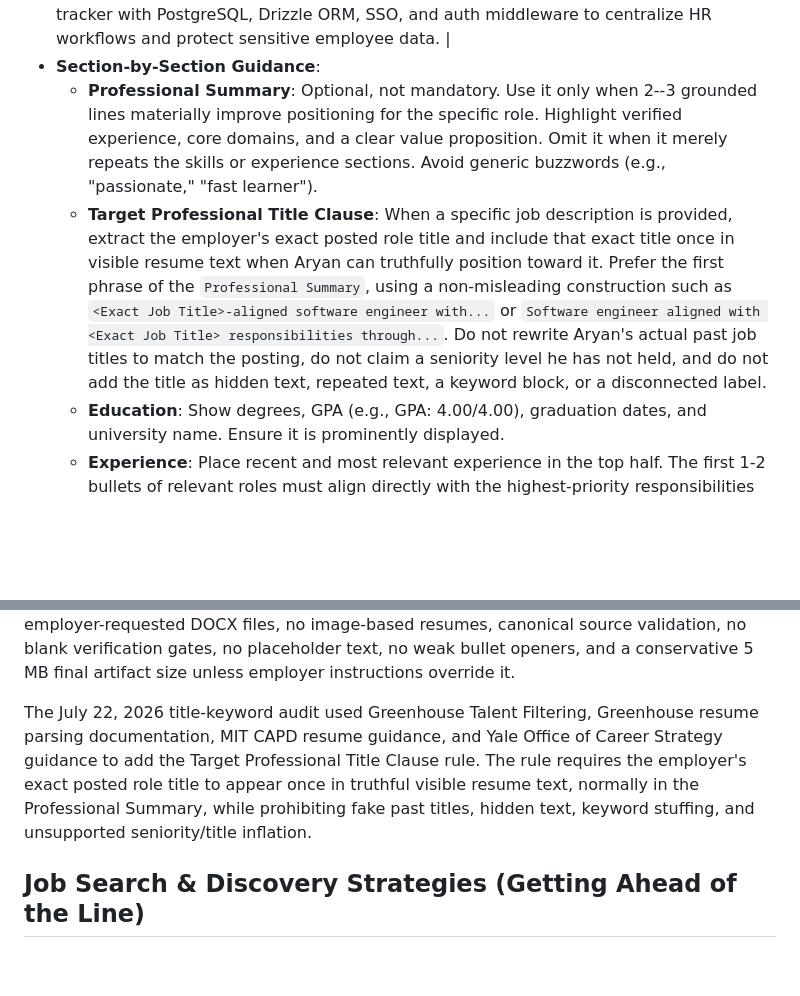
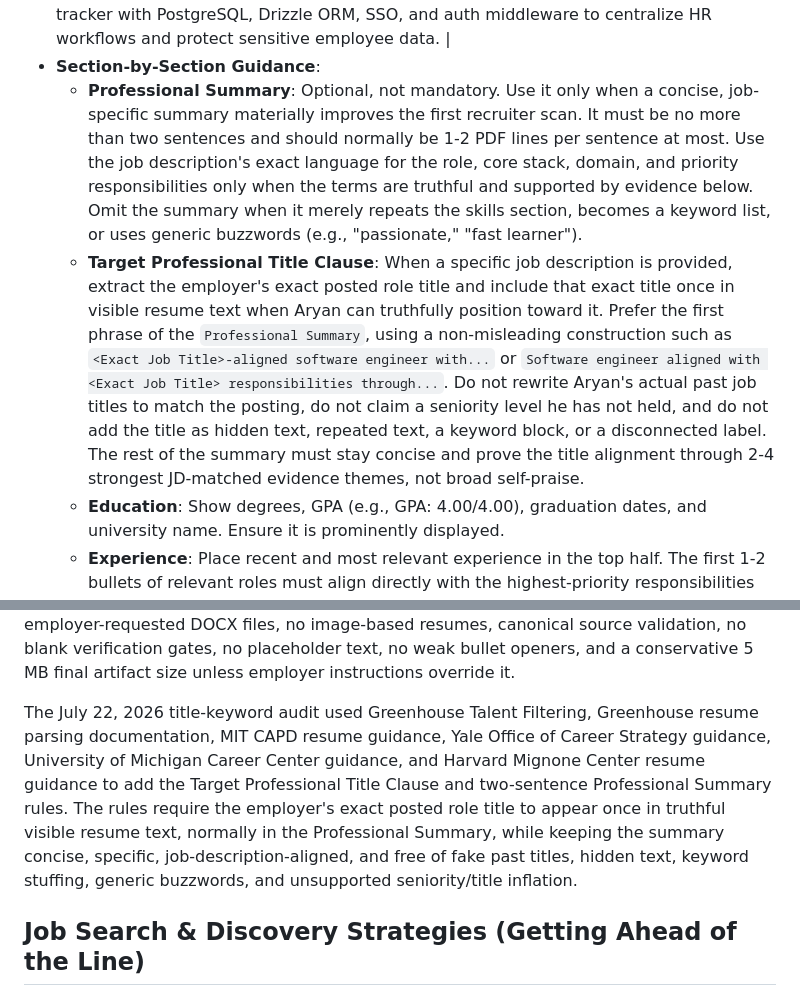
Before and after one commit to aryanmiriyala/My-Resume, a Markdown page: AGENTS.md, 2 parts joined by grey strips. Rendered like a GitHub page; blank space fills up the shorter version.

Commit message:
Tighten professional summary rules

```diff
--- a/AGENTS.md
+++ b/AGENTS.md
@@ -147,8 +147,8 @@ Do not commit binary/generated artifacts unless Aryan explicitly asks. This incl
   | Worked on database validation and loaded data into S3 using AWS Lambda. | Automated database validation with AWS Lambda triggers that tokenized PII using hashlib/boto3 and ingested structured JSON into S3, securing data movement and maintaining 24-hour data latency. |
   | Helped build a Next.js onboarding tracker and added SSO authentication. | Architected a full-stack Next.js onboarding tracker with PostgreSQL, Drizzle ORM, SSO, and auth middleware to centralize HR workflows and protect sensitive employee data. |
 - **Section-by-Section Guidance**:
-  - **Professional Summary**: Optional, not mandatory. Use it only when 2--3 grounded lines materially improve positioning for the specific role. Highlight verified experience, core domains, and a clear value proposition. Omit it when it merely repeats the skills or experience sections. Avoid generic buzzwords (e.g., "passionate," "fast learner").
-  - **Target Professional Title Clause**: When a specific job description is provided, extract the employer's exact posted role title and include that exact title once in visible resume text when Aryan can truthfully position toward it. Prefer the first phrase of the `Professional Summary`, using a non-misleading construction such as `<Exact Job Title>-aligned software engineer with...` or `Software engineer aligned with <Exact Job Title> responsibilities through...`. Do not rewrite Aryan's actual past job titles to match the posting, do not claim a seniority level he has not held, and do not add the title as hidden text, repeated text, a keyword block, or a disconnected label.
+  - **Professional Summary**: Optional, not mandatory. Use it only when a concise, job-specific summary materially improves the first recruiter scan. It must be no more than two sentences and should normally be 1-2 PDF lines per sentence at most. Use the job description's exact language for the role, core stack, domain, and priority responsibilities only when the terms are truthful and supported by evidence below. Omit the summary when it merely repeats the skills section, becomes a keyword list, or uses generic buzzwords (e.g., "passionate," "fast learner").
+  - **Target Professional Title Clause**: When a specific job description is provided, extract the employer's exact posted role title and include that exact title once in visible resume text when Aryan can truthfully position toward it. Prefer the first phrase of the `Professional Summary`, using a non-misleading construction such as `<Exact Job Title>-aligned software engineer with...` or `Software engineer aligned with <Exact Job Title> responsibilities through...`. Do not rewrite Aryan's actual past job titles to match the posting, do not claim a seniority level he has not held, and do not add the title as hidden text, repeated text, a keyword block, or a disconnected label. The rest of the summary must stay concise and prove the title alignment through 2-4 strongest JD-matched evidence themes, not broad self-praise.
   - **Education**: Show degrees, GPA (e.g., GPA: 4.00/4.00), graduation dates, and university name. Ensure it is prominently displayed.
   - **Experience**: Place recent and most relevant experience in the top half. The first 1-2 bullets of relevant roles must align directly with the highest-priority responsibilities and keywords of the job description. Highlight systems thinking, architectural decisions, and working with constraints (e.g., scalability, reliability, security).
   - **Projects**: Use projects to support the primary resume angle and cover skill gaps not shown in the professional experience. Emphasize actual implementation details and files in the repository.
@@ -263,7 +263,7 @@ The July 20, 2026 enforcement audit used Greenhouse Support, Lever Developer doc
 
 The July 20, 2026 supplemental evidence audit added Lever Help Center, Workday Resume REST API documentation, Oracle Taleo attachment documentation, SAP SuccessFactors Recruiting documentation, iCIMS developer documentation, University of Pennsylvania Career Services, MIT CAPD cover-letter guidance, UC Berkeley cover-letter guidance, and NACE Job Outlook 2026 guidance. The resulting hard rules require parseable text PDFs or employer-requested DOCX files, no image-based resumes, canonical source validation, no blank verification gates, no placeholder text, no weak bullet openers, and a conservative 5 MB final artifact size unless employer instructions override it.
 
-The July 22, 2026 title-keyword audit used Greenhouse Talent Filtering, Greenhouse resume parsing documentation, MIT CAPD resume guidance, and Yale Office of Career Strategy guidance to add the Target Professional Title Clause rule. The rule requires the employer's exact posted role title to appear once in truthful visible resume text, normally in the Professional Summary, while prohibiting fake past titles, hidden text, keyword stuffing, and unsupported seniority/title inflation.
+The July 22, 2026 title-keyword audit used Greenhouse Talent Filtering, Greenhouse resume parsing documentation, MIT CAPD resume guidance, Yale Office of Career Strategy guidance, University of Michigan Career Center guidance, and Harvard Mignone Center resume guidance to add the Target Professional Title Clause and two-sentence Professional Summary rules. The rules require the employer's exact posted role title to appear once in truthful visible resume text, normally in the Professional Summary, while keeping the summary concise, specific, job-description-aligned, and free of fake past titles, hidden text, keyword stuffing, generic buzzwords, and unsupported seniority/title inflation.
 
 ## Job Search & Discovery Strategies (Getting Ahead of the Line)
 
```
Also changed, not shown: profile/ats-recruiter-resume-guide.md (+3 -2 lines), profile/resume-targeting-guide.md (+5 -2 lines).
